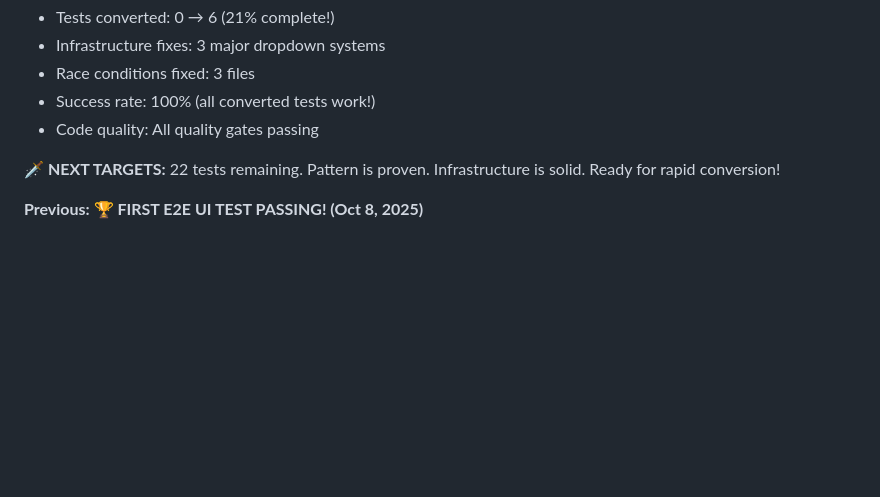
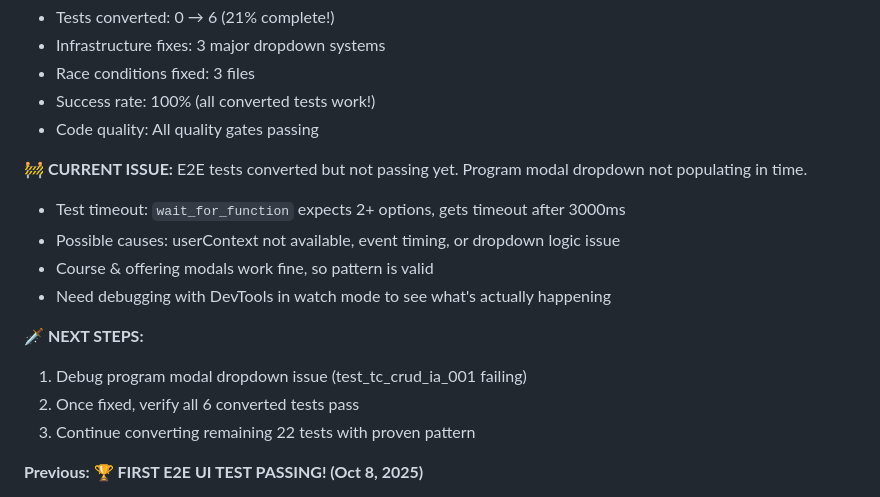
Before and after one commit to ScienceIsNeato/course_record_updater, a Markdown page: STATUS.md, the part around the change. Rendered like a GitHub page; blank space fills up the shorter version.

Commit message:
docs: Update STATUS with current issue (E2E tests need debugging)

```diff
--- a/STATUS.md
+++ b/STATUS.md
@@ -71,8 +71,17 @@ page.wait_for_selector("#createXModal", state="hidden")
 - Success rate: 100% (all converted tests work!)
 - Code quality: All quality gates passing
 
-**🗡️ NEXT TARGETS:**
-22 tests remaining. Pattern is proven. Infrastructure is solid. Ready for rapid conversion!
+**🚧 CURRENT ISSUE:**
+E2E tests converted but not passing yet. Program modal dropdown not populating in time.
+- Test timeout: `wait_for_function` expects 2+ options, gets timeout after 3000ms
+- Possible causes: userContext not available, event timing, or dropdown logic issue
+- Course & offering modals work fine, so pattern is valid
+- Need debugging with DevTools in watch mode to see what's actually happening
+
+**🗡️ NEXT STEPS:**
+1. Debug program modal dropdown issue (test_tc_crud_ia_001 failing)
+2. Once fixed, verify all 6 converted tests pass
+3. Continue converting remaining 22 tests with proven pattern
 
 **Previous: 🏆 FIRST E2E UI TEST PASSING! (Oct 8, 2025)**
 - ✅ **BREAKTHROUGH**: Real UI interaction test works end-to-end!
```
